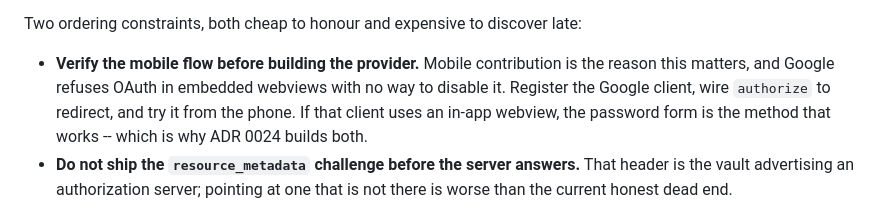
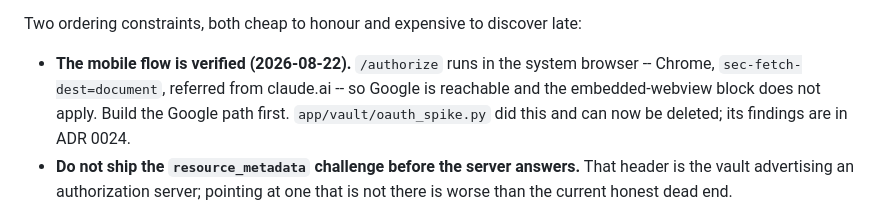
Before and after one commit to EricMay256/HighScoreServer, a Markdown page: docs/NEXT-STEPS.md, the part around the change. Rendered like a GitHub page.

Commit message:
docs(vault): the OAuth spike answered its question -- system browser, not webview
Measured against the real client on 2026-08-22. The flow splits across two
callers, which is the finding:

  POST /register   ua='python-httpx/0.28.1'                 <- Anthropic's backend
  GET  /authorize  ua='Mozilla/5.0 ... Chrome/151.0.0.0'    <- the operator's browser
                   sec-fetch-dest='document' referer='https://claude.ai/'

`/authorize` is a genuine top-level navigation in the system browser, so Google
OAuth is reachable and the embedded-webview block does not apply. Build the
Google path first; the password method stays in the decision for local
deployments and as the answer if a client ever authorizes in a webview.

The mobile case follows without its own test. The claude.ai mobile app exposes
no connector settings and consumes what desktop or web established, so
authorization happens in the browser above and a phone never renders Google's
login page. Residual risk is re-authorization initiated from mobile, which the
password method covers.

Server-side registration is the second finding and it constrains the real
provider: the two halves of the flow arrive from different addresses and
therefore different workers, so client state cannot live in process memory. The
spike's first version did, and failed precisely there -- twice, deterministically.

ADR 0024's open question is now closed with the measurement rather than the
assumption. NEXT-STEPS records that `oauth_spike.py` has served its purpose and
can be deleted.

Co-Authored-By: Claude Opus 5 <noreply@anthropic.com>

```diff
--- a/docs/NEXT-STEPS.md
+++ b/docs/NEXT-STEPS.md
@@ -68,11 +68,11 @@ The work is one ten-method provider protocol, the operator password, and wiring.
 
 Two ordering constraints, both cheap to honour and expensive to discover late:
 
-- **Verify the mobile flow before building the provider.** Mobile contribution is
-  the reason this matters, and Google refuses OAuth in embedded webviews with no
-  way to disable it. Register the Google client, wire `authorize` to redirect,
-  and try it from the phone. If that client uses an in-app webview, the password
-  form is the method that works -- which is why ADR 0024 builds both.
+- **The mobile flow is verified (2026-08-22).** `/authorize` runs in the system
+  browser -- Chrome, `sec-fetch-dest=document`, referred from claude.ai -- so
+  Google is reachable and the embedded-webview block does not apply. Build the
+  Google path first. `app/vault/oauth_spike.py` did this and can now be deleted;
+  its findings are in ADR 0024.
 - **Do not ship the `resource_metadata` challenge before the server answers.**
   That header is the vault advertising an authorization server; pointing at one
   that is not there is worse than the current honest dead end.
```
Also changed, not shown: 1 other file.
